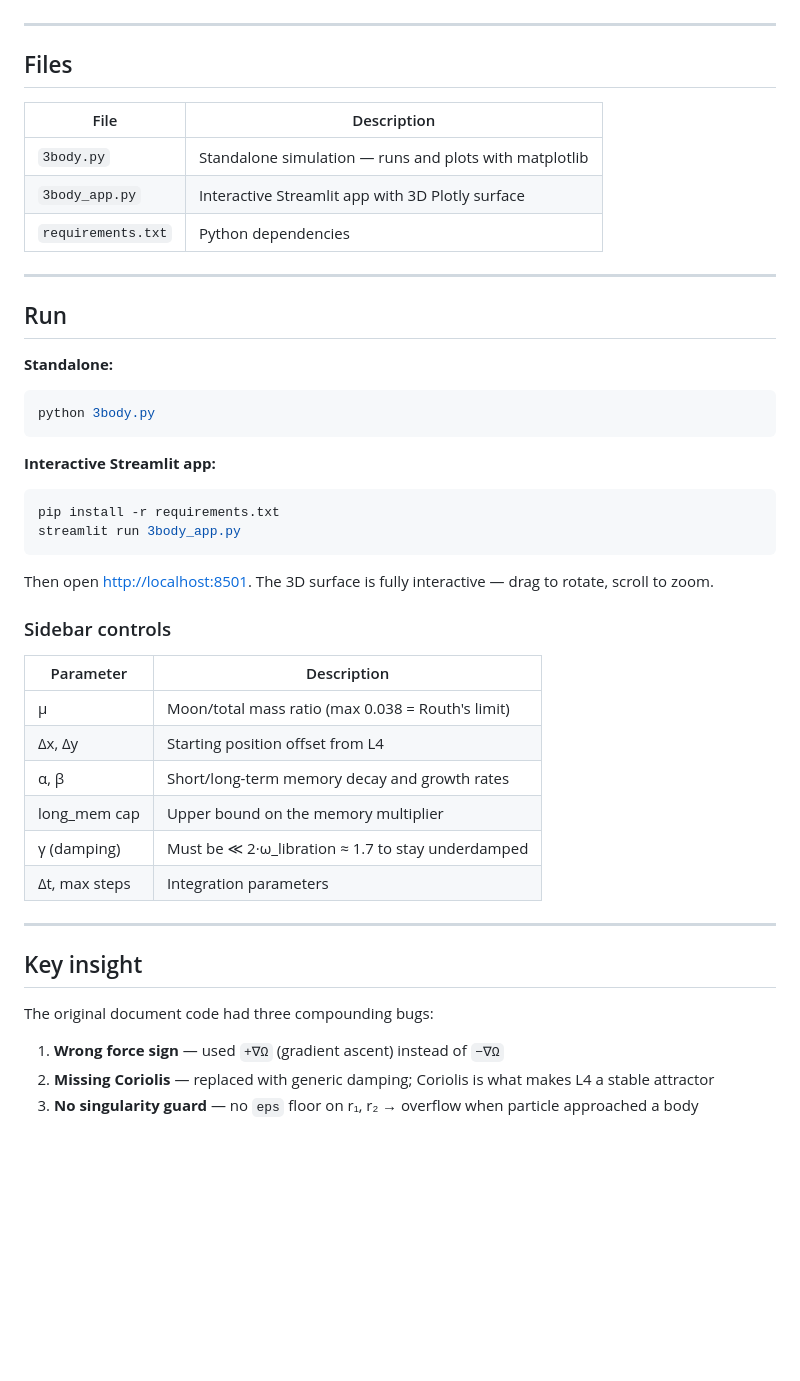
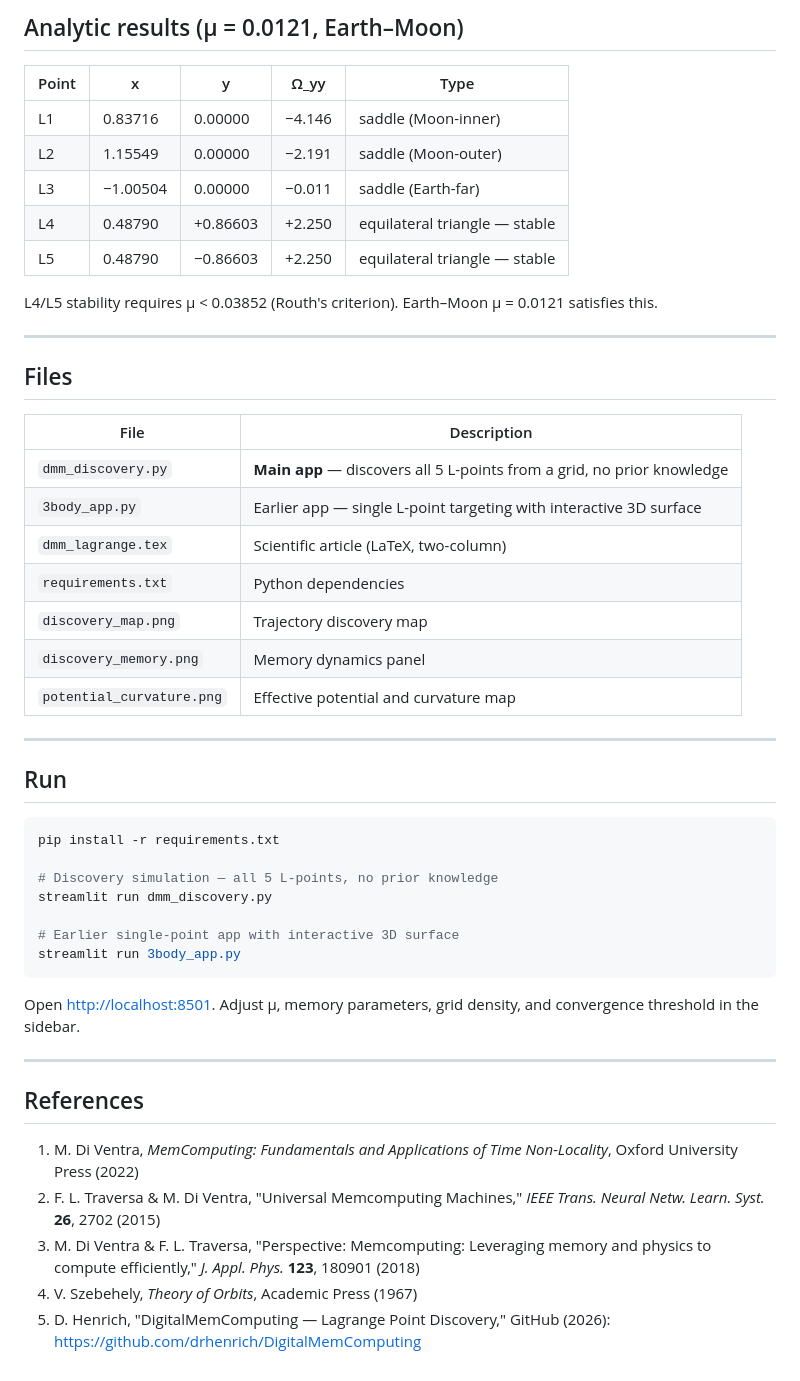
Before and after one commit to drhenrich/DigitalMemComputing, a Markdown page: README.md, the part around one of its changes. GitHub-like rendering; blank space fills up the shorter version.

````diff
--- a/README.md
+++ b/README.md
@@ -49,3 +86,14 @@ w_L ← min(w_L + β·x_s·Δt, cap) # long-term: amplifies force until clause s
+## Analytic results (μ = 0.0121, Earth–Moon)
+
+| Point | x | y | Ω_yy | Type |
+|-------|---|---|------|------|
+| L1 | 0.83716 | 0.00000 | −4.146 | saddle (Moon-inner) |
+| L2 | 1.15549 | 0.00000 | −2.191 | saddle (Moon-outer) |
+| L3 | −1.00504 | 0.00000 | −0.011 | saddle (Earth-far) |
+| L4 | 0.48790 | +0.86603 | +2.250 | equilateral triangle — stable |
+| L5 | 0.48790 | −0.86603 | +2.250 | equilateral triangle — stable |
+
+L4/L5 stability requires μ < 0.03852 (Routh's criterion). Earth–Moon μ = 0.0121 satisfies this.
 
 ---
 
@@ -53,44 +101,36 @@ w_L ← min(w_L + β·x_s·Δt, cap) # long-term: amplifies force until clause s
 
 | File | Description |
 |------|-------------|
-| `3body.py` | Standalone simulation — runs and plots with matplotlib |
-| `3body_app.py` | Interactive Streamlit app with 3D Plotly surface |
+| `dmm_discovery.py` | **Main app** — discovers all 5 L-points from a grid, no prior knowledge |
+| `3body_app.py` | Earlier app — single L-point targeting with interactive 3D surface |
+| `dmm_lagrange.tex` | Scientific article (LaTeX, two-column) |
 | `requirements.txt` | Python dependencies |
+| `discovery_map.png` | Trajectory discovery map |
+| `discovery_memory.png` | Memory dynamics panel |
+| `potential_curvature.png` | Effective potential and curvature map |
 
 ---
 
 ## Run
 
-**Standalone:**
-```bash
-python 3body.py
-```
-
-**Interactive Streamlit app:**
 ```bash
 pip install -r requirements.txt
+
+# Discovery simulation — all 5 L-points, no prior knowledge
+streamlit run dmm_discovery.py
+
+# Earlier single-point app with interactive 3D surface
 streamlit run 3body_app.py
 ```
 
-Then open [http://localhost:8501](http://localhost:8501). The 3D surface is fully interactive — drag to rotate, scroll to zoom.
-
-### Sidebar controls
-
-| Parameter | Description |
-|-----------|-------------|
-| μ | Moon/total mass ratio (max 0.038 = Routh's limit) |
-| Δx, Δy | Starting position offset from L4 |
-| α, β | Short/long-term memory decay and growth rates |
-| long_mem cap | Upper bound on the memory multiplier |
-| γ (damping) | Must be ≪ 2·ω_libration ≈ 1.7 to stay underdamped |
-| Δt, max steps | Integration parameters |
+Open [http://localhost:8501](http://localhost:8501). Adjust μ, memory parameters, grid density, and convergence threshold in the sidebar.
 
 ---
 
-## Key insight
+## References
 
-The original document code had three compounding bugs:
-
-1. **Wrong force sign** — used `+∇Ω` (gradient ascent) instead of `−∇Ω`
-2. **Missing Coriolis** — replaced with generic damping; Coriolis is what makes L4 a stable attractor
-3. **No singularity guard** — no `eps` floor on r₁, r₂ → overflow when particle approached a body
+1. M. Di Ventra, *MemComputing: Fundamentals and Applications of Time Non-Locality*, Oxford University Press (2022)
+2. F. L. Traversa & M. Di Ventra, "Universal Memcomputing Machines," *IEEE Trans. Neural Netw. Learn. Syst.* **26**, 2702 (2015)
+3. M. Di Ventra & F. L. Traversa, "Perspective: Memcomputing: Leveraging memory and physics to compute efficiently," *J. Appl. Phys.* **123**, 180901 (2018)
+4. V. Szebehely, *Theory of Orbits*, Academic Press (1967)
+5. D. Henrich, "DigitalMemComputing — Lagrange Point Discovery," GitHub (2026): https://github.com/drhenrich/DigitalMemComputing
````
Also changed, not shown: other parts of README.md (+58 -21 lines), discovery_map.png (added), discovery_memory.png (added), potential_curvature.png (added).
